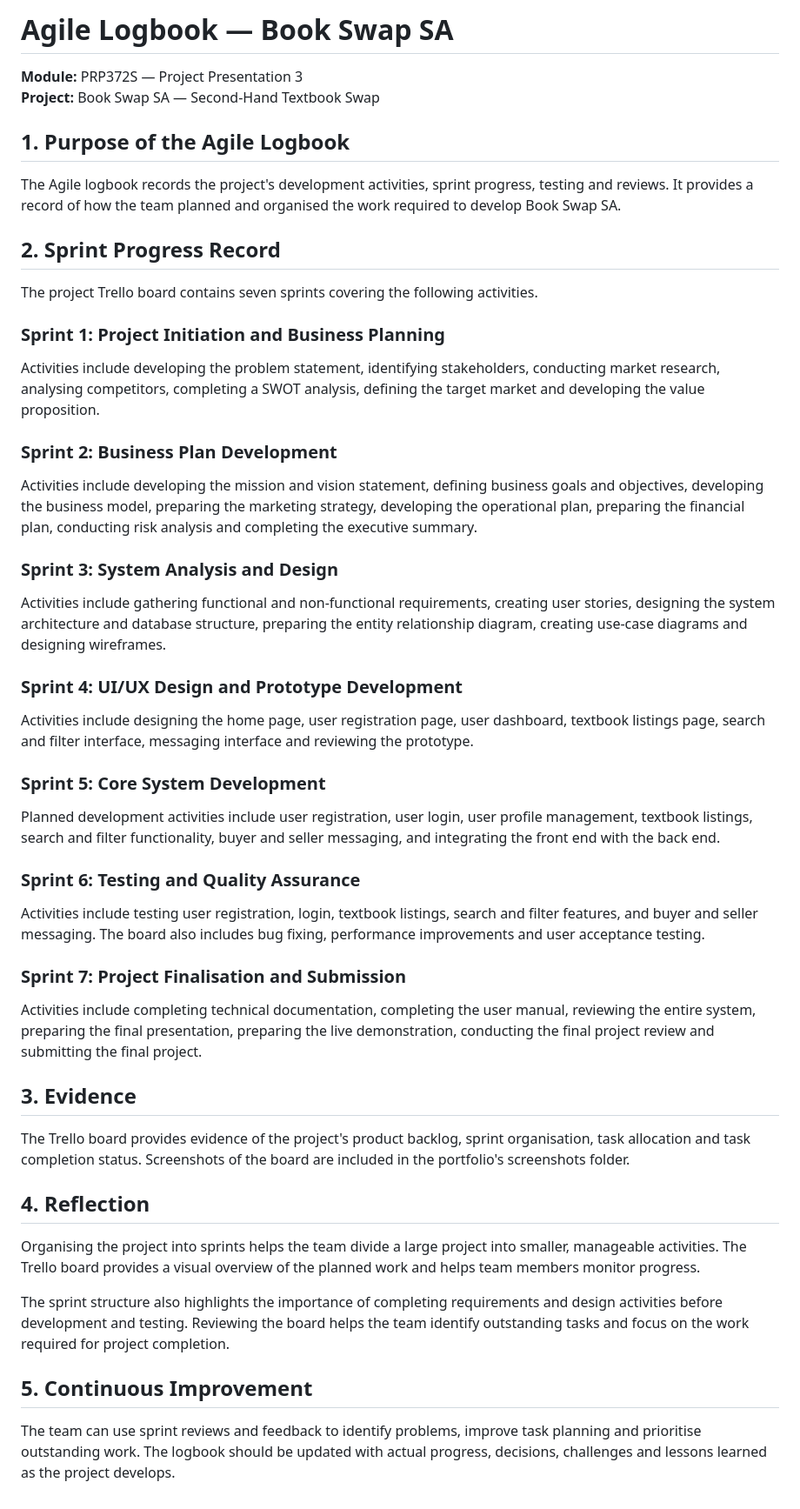
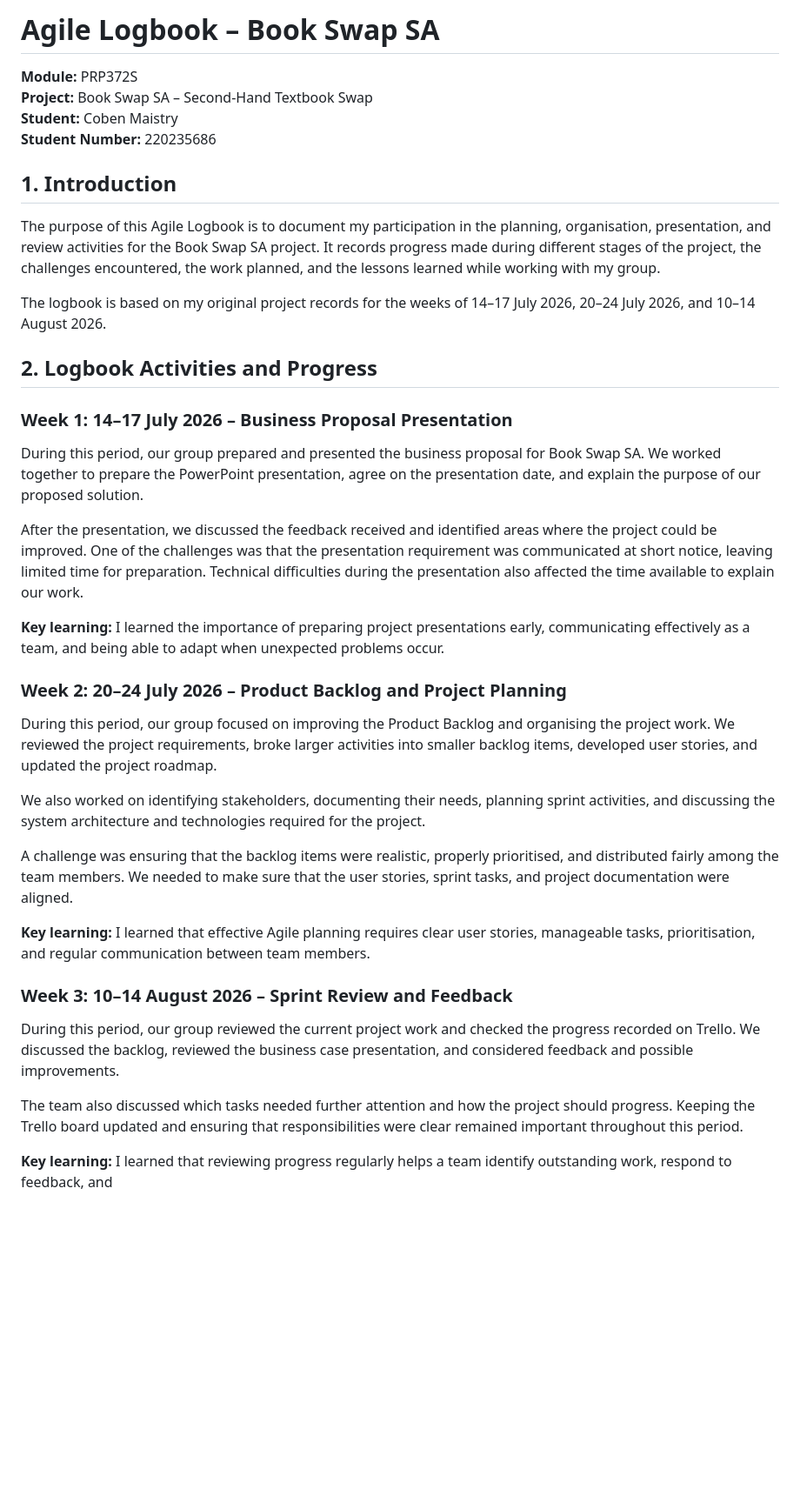
Before and after one commit to Coben220235686/Book-Swap-SA-Portfolio, a Markdown page: agile-logbook.md, the part around the change. Shown at 87% size. Drawn GitHub-style; blank space fills up the shorter version.

```diff
--- a/agile-logbook.md
+++ b/agile-logbook.md
@@ -1,47 +1,40 @@
-# Agile Logbook — Book Swap SA
+# Agile Logbook – Book Swap SA
 
-**Module:** PRP372S — Project Presentation 3
-**Project:** Book Swap SA — Second-Hand Textbook Swap
+**Module:** PRP372S
+**Project:** Book Swap SA – Second-Hand Textbook Swap
+**Student:** Coben Maistry
+**Student Number:** 220235686
 
-## 1. Purpose of the Agile Logbook
+## 1. Introduction
 
-The Agile logbook records the project's development activities, sprint progress, testing and reviews. It provides a record of how the team planned and organised the work required to develop Book Swap SA.
+The purpose of this Agile Logbook is to document my participation in the planning, organisation, presentation, and review activities for the Book Swap SA project. It records progress made during different stages of the project, the challenges encountered, the work planned, and the lessons learned while working with my group.
 
-## 2. Sprint Progress Record
+The logbook is based on my original project records for the weeks of 14–17 July 2026, 20–24 July 2026, and 10–14 August 2026.
 
-The project Trello board contains seven sprints covering the following activities.
+## 2. Logbook Activities and Progress
 
-### Sprint 1: Project Initiation and Business Planning
-Activities include developing the problem statement, identifying stakeholders, conducting market research, analysing competitors, completing a SWOT analysis, defining the target market and developing the value proposition.
+### Week 1: 14–17 July 2026 – Business Proposal Presentation
 
-### Sprint 2: Business Plan Development
-Activities include developing the mission and vision statement, defining business goals and objectives, developing the business model, preparing the marketing strategy, developing the operational plan, preparing the financial plan, conducting risk analysis and completing the executive summary.
+During this period, our group prepared and presented the business proposal for Book Swap SA. We worked together to prepare the PowerPoint presentation, agree on the presentation date, and explain the purpose of our proposed solution.
 
-### Sprint 3: System Analysis and Design
-Activities include gathering functional and non-functional requirements, creating user stories, designing the system architecture and database structure, preparing the entity relationship diagram, creating use-case diagrams and designing wireframes.
+After the presentation, we discussed the feedback received and identified areas where the project could be improved. One of the challenges was that the presentation requirement was communicated at short notice, leaving limited time for preparation. Technical difficulties during the presentation also affected the time available to explain our work.
 
-### Sprint 4: UI/UX Design and Prototype Development
-Activities include designing the home page, user registration page, user dashboard, textbook listings page, search and filter interface, messaging interface and reviewing the prototype.
+**Key learning:** I learned the importance of preparing project presentations early, communicating effectively as a team, and being able to adapt when unexpected problems occur.
 
-### Sprint 5: Core System Development
-Planned development activities include user registration, user login, user profile management, textbook listings, search and filter functionality, buyer and seller messaging, and integrating the front end with the back end.
+### Week 2: 20–24 July 2026 – Product Backlog and Project Planning
 
-### Sprint 6: Testing and Quality Assurance
-Activities include testing user registration, login, textbook listings, search and filter features, and buyer and seller messaging. The board also includes bug fixing, performance improvements and user acceptance testing.
+During this period, our group focused on improving the Product Backlog and organising the project work. We reviewed the project requirements, broke larger activities into smaller backlog items, developed user stories, and updated the project roadmap.
 
-### Sprint 7: Project Finalisation and Submission
-Activities include completing technical documentation, completing the user manual, reviewing the entire system, preparing the final presentation, preparing the live demonstration, conducting the final project review and submitting the final project.
+We also worked on identifying stakeholders, documenting their needs, planning sprint activities, and discussing the system architecture and technologies required for the project.
 
-## 3. Evidence
+A challenge was ensuring that the backlog items were realistic, properly prioritised, and distributed fairly among the team members. We needed to make sure that the user stories, sprint tasks, and project documentation were aligned.
 
-The Trello board provides evidence of the project's product backlog, sprint organisation, task allocation and task completion status. Screenshots of the board are included in the portfolio's screenshots folder.
+**Key learning:** I learned that effective Agile planning requires clear user stories, manageable tasks, prioritisation, and regular communication between team members.
 
-## 4. Reflection
+### Week 3: 10–14 August 2026 – Sprint Review and Feedback
 
-Organising the project into sprints helps the team divide a large project into smaller, manageable activities. The Trello board provides a visual overview of the planned work and helps team members monitor progress.
+During this period, our group reviewed the current project work and checked the progress recorded on Trello. We discussed the backlog, reviewed the business case presentation, and considered feedback and possible improvements.
 
-The sprint structure also highlights the importance of completing requirements and design activities before development and testing. Reviewing the board helps the team identify outstanding tasks and focus on the work required for project completion.
+The team also discussed which tasks needed further attention and how the project should progress. Keeping the Trello board updated and ensuring that responsibilities were clear remained important throughout this period.
 
-## 5. Continuous Improvement
-
-The team can use sprint reviews and feedback to identify problems, improve task planning and prioritise outstanding work. The logbook should be updated with actual progress, decisions, challenges and lessons learned as the project develops.
+**Key learning:** I learned that reviewing progress regularly helps a team identify outstanding work, respond to feedback, and
```
